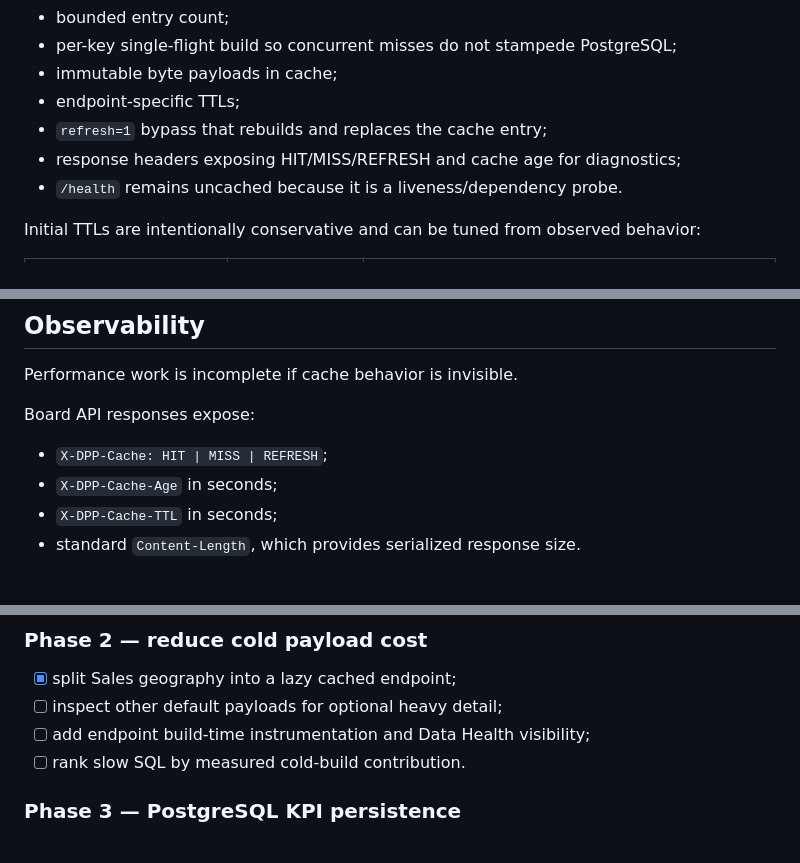
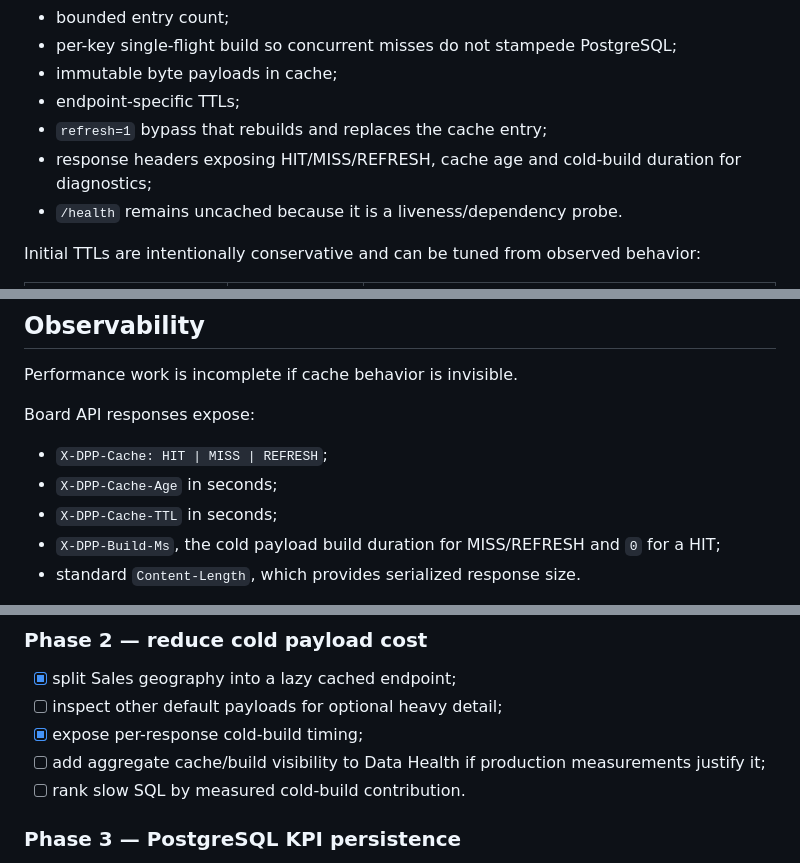
Before and after one commit to PacoCotera/dpp-analytics, a Markdown page: docs/reporting-cache-architecture.md, 3 parts joined by grey strips. Rendered like a GitHub page.

Commit message:
Document cold-build timing header

```diff
--- a/docs/reporting-cache-architecture.md
+++ b/docs/reporting-cache-architecture.md
@@ -73,7 +73,7 @@ Required behavior:
 - immutable byte payloads in cache;
 - endpoint-specific TTLs;
 - `refresh=1` bypass that rebuilds and replaces the cache entry;
-- response headers exposing HIT/MISS/REFRESH and cache age for diagnostics;
+- response headers exposing HIT/MISS/REFRESH, cache age and cold-build duration for diagnostics;
 - `/health` remains uncached because it is a liveness/dependency probe.
 
 Initial TTLs are intentionally conservative and can be tuned from observed behavior:
@@ -138,6 +138,7 @@ Board API responses expose:
 - `X-DPP-Cache: HIT | MISS | REFRESH`;
 - `X-DPP-Cache-Age` in seconds;
 - `X-DPP-Cache-TTL` in seconds;
+- `X-DPP-Build-Ms`, the cold payload build duration for MISS/REFRESH and `0` for a HIT;
 - standard `Content-Length`, which provides serialized response size.
 
 Sales Geography production QA records the serialized byte size and cache status of both the core Sales payload and the lazy geography payload. This creates an executable payload-shaping check without turning Data Health into a performance UI prematurely.
@@ -171,7 +172,8 @@ These are application targets, not correctness substitutes:
 
 - [x] split Sales geography into a lazy cached endpoint;
 - [ ] inspect other default payloads for optional heavy detail;
-- [ ] add endpoint build-time instrumentation and Data Health visibility;
+- [x] expose per-response cold-build timing;
+- [ ] add aggregate cache/build visibility to Data Health if production measurements justify it;
 - [ ] rank slow SQL by measured cold-build contribution.
 
 ### Phase 3 — PostgreSQL KPI persistence
```
